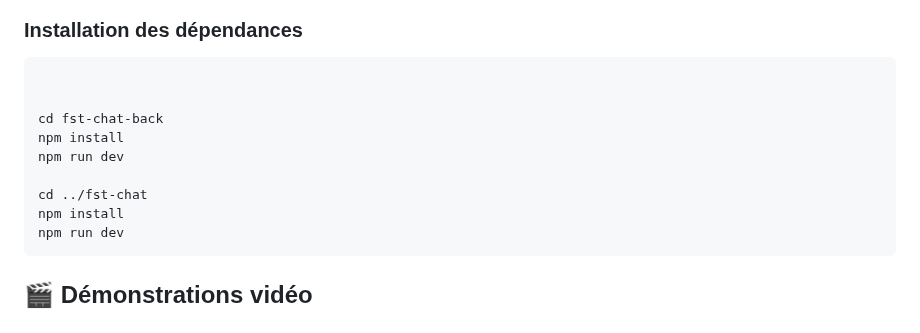
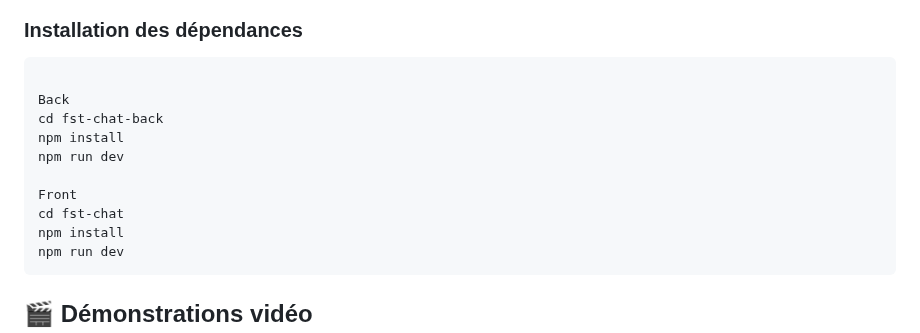
Before and after one commit to Nokzs/FST_techno_web_Groupe9, a Markdown page: README.md, the part around the change. GitHub-like rendering.

Commit message:
Update installation instructions for front and back

````diff
--- a/README.md
+++ b/README.md
@@ -95,12 +95,13 @@ Plateforme de messagerie temps réel développée à la FST . L’application co
 ### Installation des dépendances
 ```bash
 
-
+Back
 cd fst-chat-back
 npm install
 npm run dev
 
-cd ../fst-chat
+Front
+cd fst-chat
 npm install
 npm run dev
 ```
````
